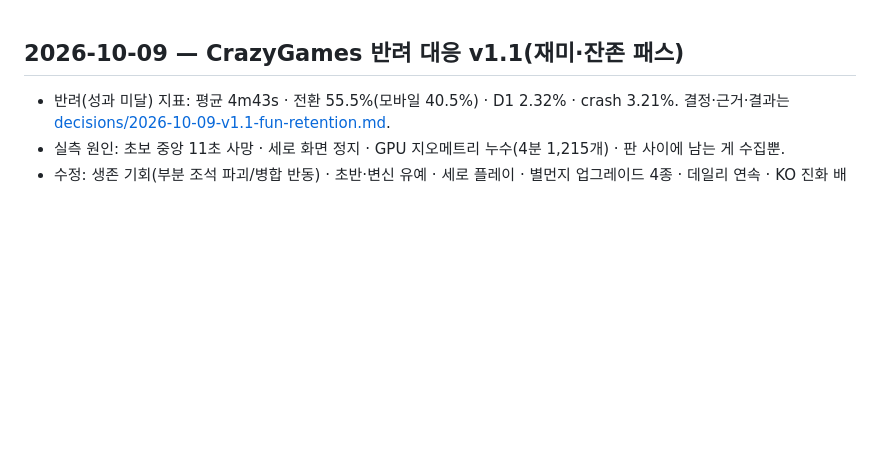
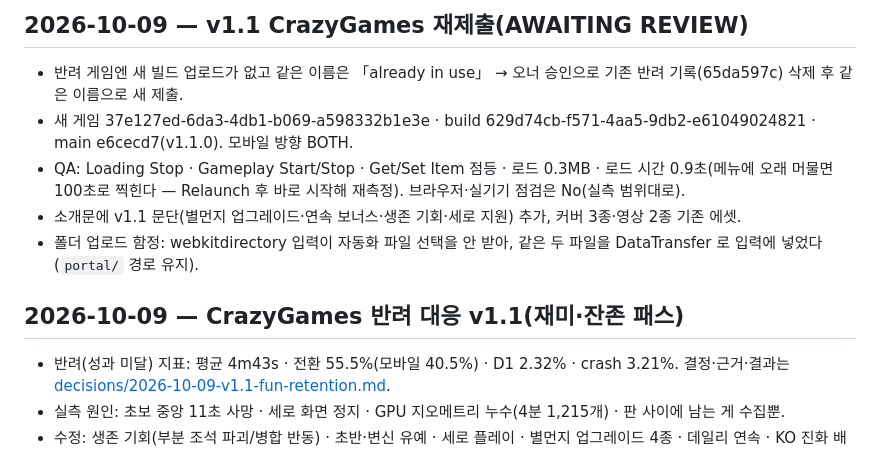
Before and after one commit to sh-binx/accretion, a Markdown page: accretion-wiki/log.md, the part around the change. Drawn GitHub-style; blank space fills up the shorter version.

Commit message:
wiki: v1.1 CrazyGames 재제출 기록
Co-Authored-By: Claude Opus 5.5 <noreply@anthropic.com>

```diff
--- a/accretion-wiki/log.md
+++ b/accretion-wiki/log.md
@@ -1,3 +1,11 @@
+## 2026-10-09 — v1.1 CrazyGames 재제출(AWAITING REVIEW)
+
+- 반려 게임엔 새 빌드 업로드가 없고 같은 이름은 「already in use」 → 오너 승인으로 기존 반려 기록(65da597c) 삭제 후 같은 이름으로 새 제출.
+- 새 게임 37e127ed-6da3-4db1-b069-a598332b1e3e · build 629d74cb-f571-4aa5-9db2-e61049024821 · main e6cecd7(v1.1.0). 모바일 방향 BOTH.
+- QA: Loading Stop · Gameplay Start/Stop · Get/Set Item 점등 · 로드 0.3MB · 로드 시간 0.9초(메뉴에 오래 머물면 100초로 찍힌다 — Relaunch 후 바로 시작해 재측정). 브라우저·실기기 점검은 No(실측 범위대로).
+- 소개문에 v1.1 문단(별먼지 업그레이드·연속 보너스·생존 기회·세로 지원) 추가, 커버 3종·영상 2종 기존 에셋.
+- 폴더 업로드 함정: webkitdirectory 입력이 자동화 파일 선택을 안 받아, 같은 두 파일을 DataTransfer 로 입력에 넣었다(`portal/` 경로 유지).
+
 ## 2026-10-09 — CrazyGames 반려 대응 v1.1(재미·잔존 패스)
 
 - 반려(성과 미달) 지표: 평균 4m43s · 전환 55.5%(모바일 40.5%) · D1 2.32% · crash 3.21%. 결정·근거·결과는 [decisions/2026-10-09-v1.1-fun-retention.md](decisions/2026-10-09-v1.1-fun-retention.md).
```
